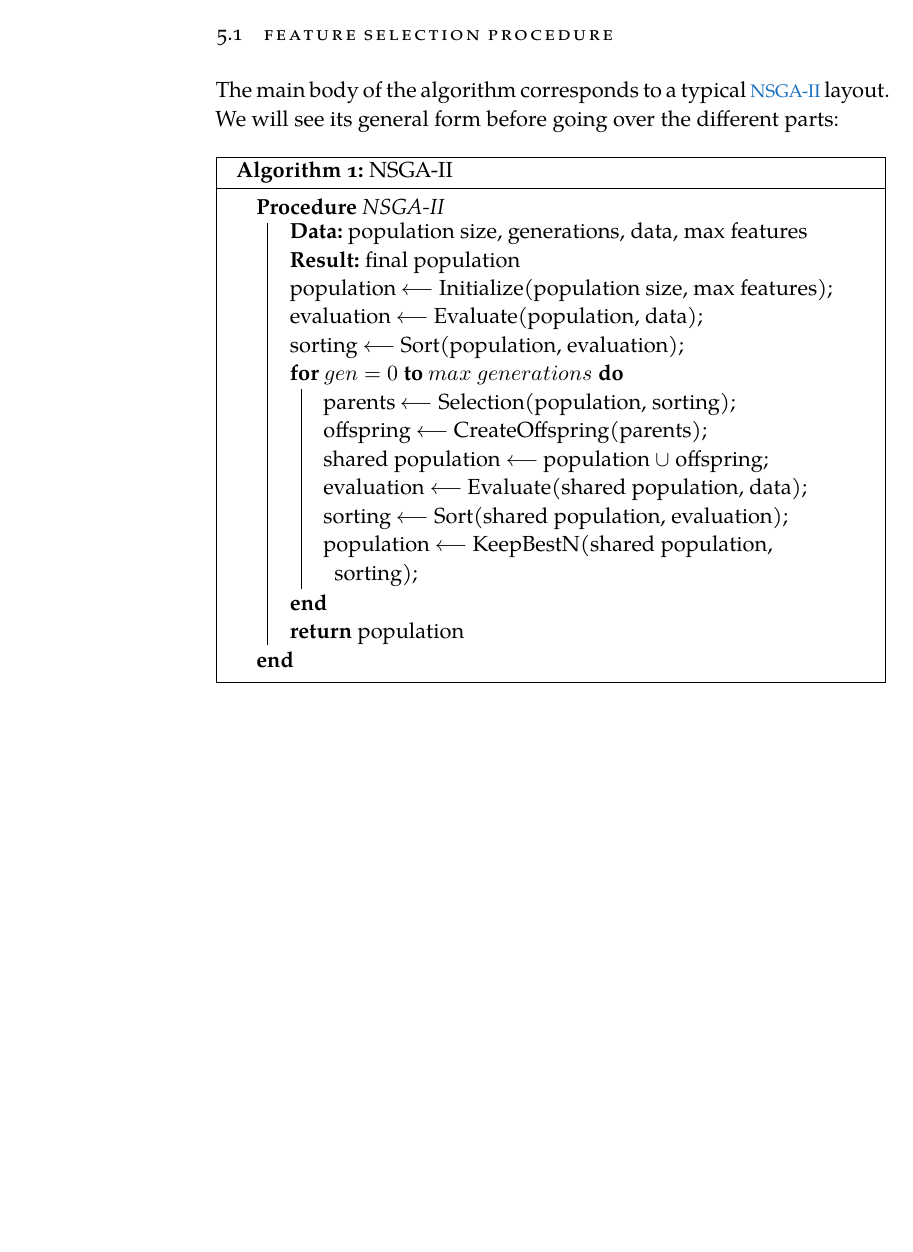
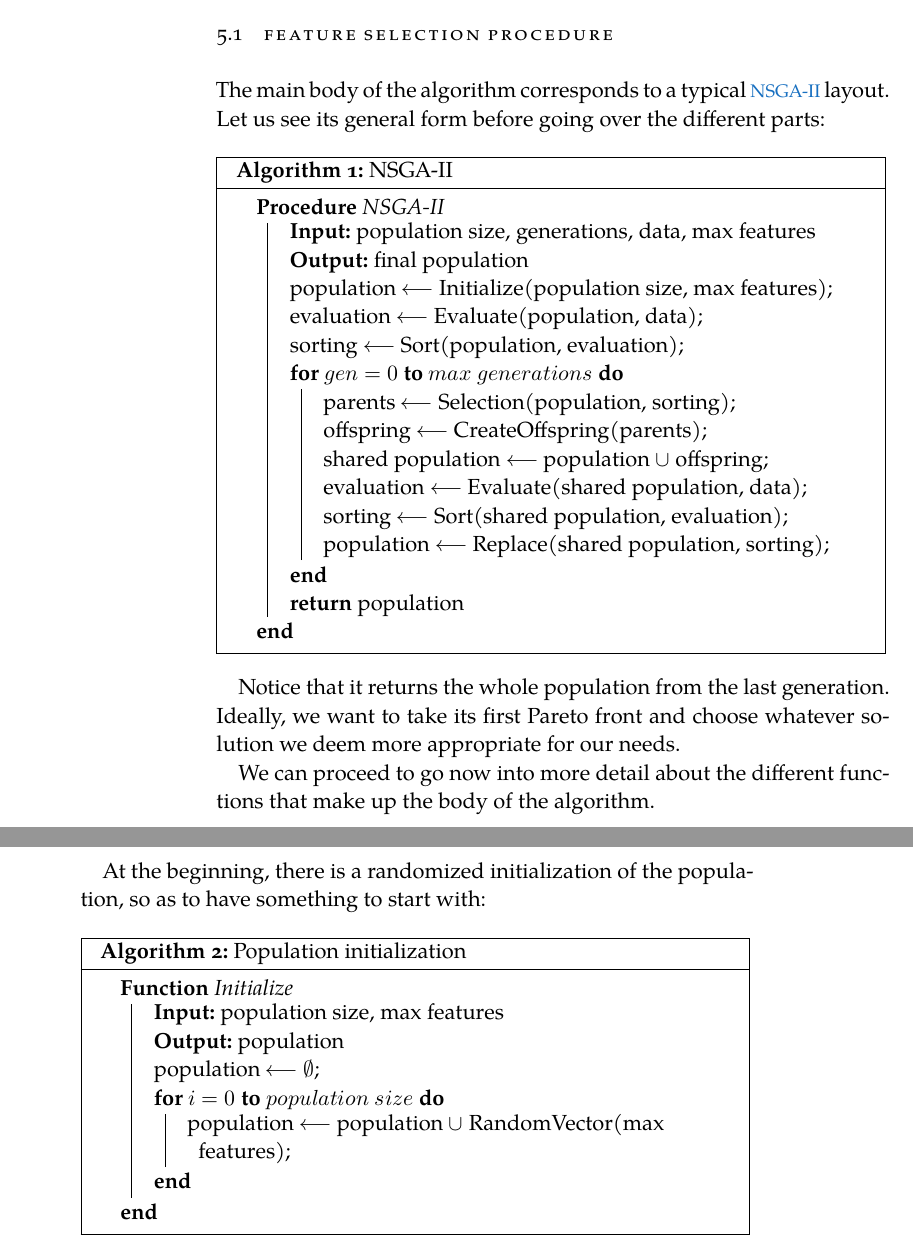
Before and after one commit to jleon95/UGR_TFG, a LaTeX thesis (doc/Thesis.tex, which reads doc/Chapters/Chapter05.tex): part of page 31 of 33 before the commit and two parts of pages 31 and 32 of 34 after it, the two joined at a grey line, cut so that both start at the same text, the shorter picture padded with empty space. Compiled offline with XeLaTeX; a missing font is replaced by an installed copy or a similar font.

Commit message:
Added population initialization pseudocode

```diff
--- a/doc/Chapters/Chapter05.tex
+++ b/doc/Chapters/Chapter05.tex
@@ -7,7 +7,7 @@ We previously hinted in chapter \ref{ch:background} at a binary representation w
 
 \section{Feature selection procedure}
 
-	The main body of the algorithm corresponds to a typical \acs{NSGA-II} layout. We will see its general form before going over the different parts:
+	The main body of the algorithm corresponds to a typical \acs{NSGA-II} layout. Let us see its general form before going over the different parts:
 
 	\vspace{0.3cm}
 
@@ -15,8 +15,8 @@ We previously hinted in chapter \ref{ch:background} at a binary representation w
 
 		\Proc{NSGA-II}{
 
-			\KwData{population size, generations, data, max features}
-			\KwResult{final population}
+			\KwIn{population size, generations, data, max features}
+			\KwOut{final population}
 			population $\longleftarrow$ Initialize(population size, max features)\;
 			evaluation $\longleftarrow$ Evaluate(population, data)\;
 			sorting $\longleftarrow$ Sort(population, evaluation)\;
@@ -28,7 +28,7 @@ We previously hinted in chapter \ref{ch:background} at a binary representation w
 				shared population $\longleftarrow$ population $\cup$ offspring\;
 				evaluation $\longleftarrow$ Evaluate(shared population, data)\;
 				sorting $\longleftarrow$ Sort(shared population, evaluation)\;
-				population $\longleftarrow$ KeepBestN(shared population, sorting)\;
+				population $\longleftarrow$ Replace(shared population, sorting)\;
 			}
 
 			\KwRet population
@@ -37,3 +37,31 @@ We previously hinted in chapter \ref{ch:background} at a binary representation w
 		\caption{NSGA-II}
 
 	\end{algorithm}
+
+	\vspace{0.3cm}
+
+	Notice that it returns the whole population from the last generation. Ideally, we want to take its first Pareto front and choose whatever solution we deem more appropriate for our needs.
+
+	We can proceed to go now into more detail about the different functions that make up the body of the algorithm.
+
+\newpage
+
+	At the beginning, there is a randomized initialization of the population, so as to have something to start with:
+
+	\vspace{0.3cm}
+
+	\begin{algorithm}[H]
+
+		\Fn{Initialize}{
+
+			\KwIn{population size, max features}
+			\KwOut{population}
+			population $\longleftarrow$ $\emptyset$\;
+			\For{$i = 0$ \KwTo $population$ $size$}{
+				population $\longleftarrow$ population $\cup$ RandomVector(max features)\;
+			}
+		}
+
+		\caption{Population initialization}
+
+	\end{algorithm}
```
